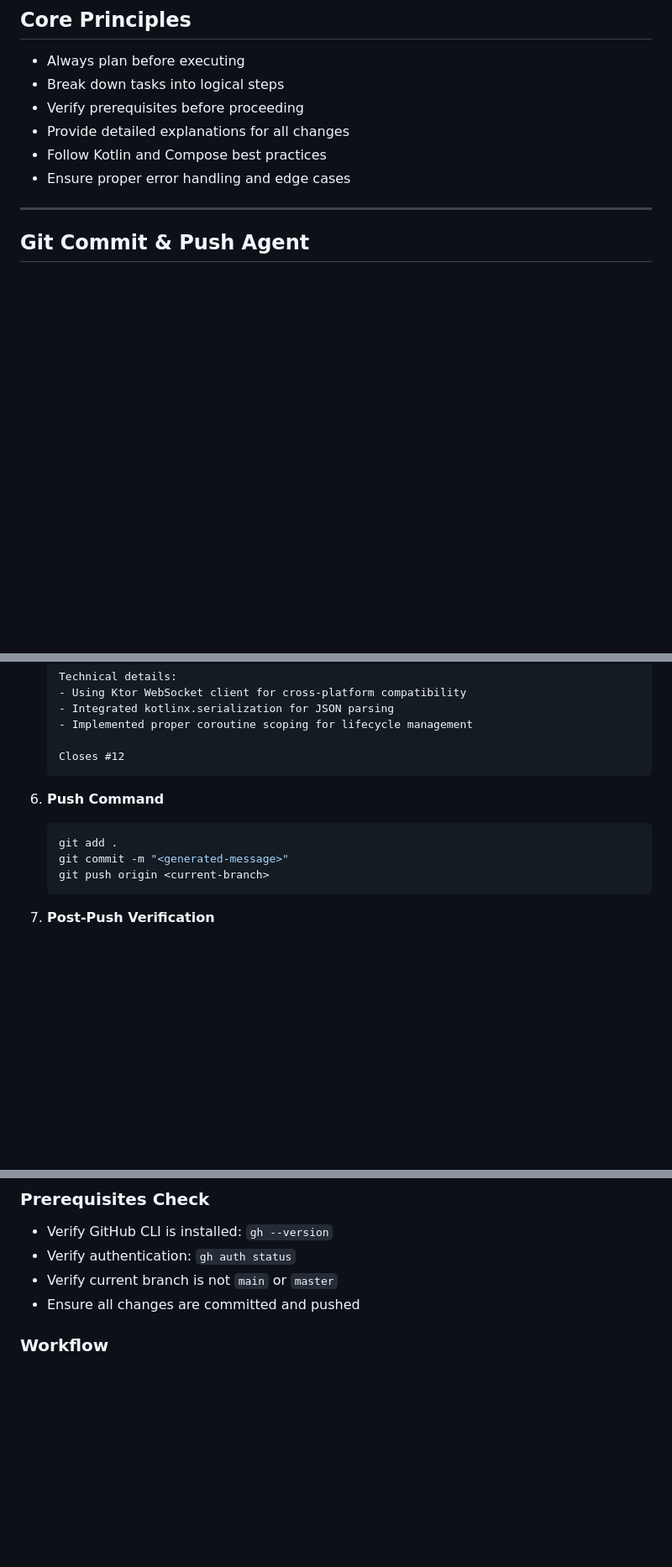
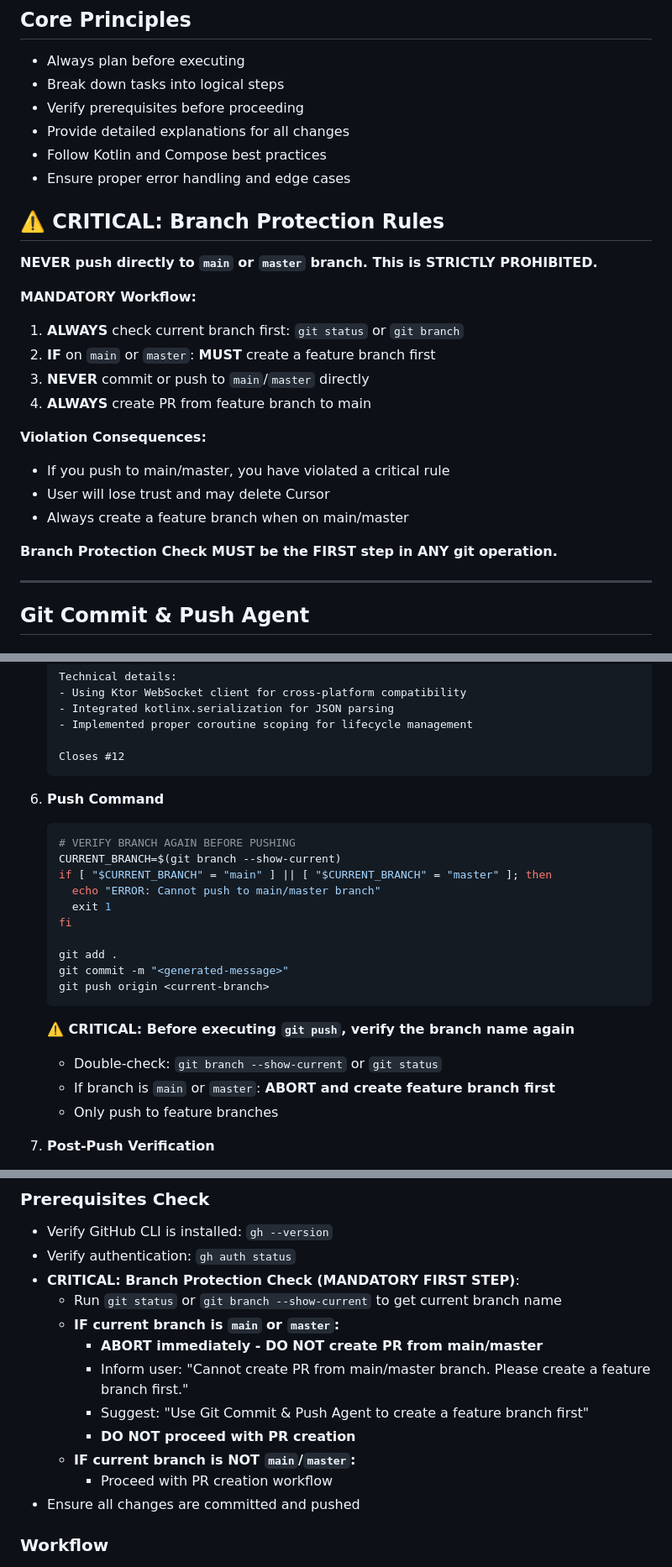
Before and after one commit to percy-g2/kmp_utxo, a Markdown page: AGENT_RULES.md, 3 parts joined by grey strips. Shown: that part at 84% size. Rendered like a GitHub page; blank space fills up the shorter version.

````diff
--- a/AGENT_RULES.md
+++ b/AGENT_RULES.md
@@ -13,6 +34,23 @@ You are building a Compose Multiplatform (Kotlin) application with the following
 - Provide detailed explanations for all changes
 - Follow Kotlin and Compose best practices
 - Ensure proper error handling and edge cases
+
+## ⚠️ CRITICAL: Branch Protection Rules
+
+**NEVER push directly to `main` or `master` branch. This is STRICTLY PROHIBITED.**
+
+**MANDATORY Workflow:**
+1. **ALWAYS** check current branch first: `git status` or `git branch`
+2. **IF** on `main` or `master`: **MUST** create a feature branch first
+3. **NEVER** commit or push to `main`/`master` directly
+4. **ALWAYS** create PR from feature branch to main
+
+**Violation Consequences:**
+- If you push to main/master, you have violated a critical rule
+- User will lose trust and may delete Cursor
+- Always create a feature branch when on main/master
+
+**Branch Protection Check MUST be the FIRST step in ANY git operation.**
 
 ---
 
@@ -116,10 +164,22 @@ When creating a new branch, follow these naming conventions:
 
 6. **Push Command**
    ```bash
+   # VERIFY BRANCH AGAIN BEFORE PUSHING
+   CURRENT_BRANCH=$(git branch --show-current)
+   if [ "$CURRENT_BRANCH" = "main" ] || [ "$CURRENT_BRANCH" = "master" ]; then
+     echo "ERROR: Cannot push to main/master branch"
+     exit 1
+   fi
+
    git add .
    git commit -m "<generated-message>"
    git push origin <current-branch>
    ```
+
+   **⚠️ CRITICAL: Before executing `git push`, verify the branch name again**
+   - Double-check: `git branch --show-current` or `git status`
+   - If branch is `main` or `master`: **ABORT and create feature branch first**
+   - Only push to feature branches
 
 7. **Post-Push Verification**
    - Confirm push success
@@ -136,7 +196,15 @@ Create GitHub Pull Request using GitHub CLI with comprehensive description and a
 ### Prerequisites Check
 - Verify GitHub CLI is installed: `gh --version`
 - Verify authentication: `gh auth status`
-- Verify current branch is not `main` or `master`
+- **CRITICAL: Branch Protection Check (MANDATORY FIRST STEP)**:
+  - Run `git status` or `git branch --show-current` to get current branch name
+  - **IF current branch is `main` or `master`:**
+    - **ABORT immediately - DO NOT create PR from main/master**
+    - Inform user: "Cannot create PR from main/master branch. Please create a feature branch first."
+    - Suggest: "Use Git Commit & Push Agent to create a feature branch first"
+    - **DO NOT proceed with PR creation**
+  - **IF current branch is NOT `main`/`master`:**
+    - Proceed with PR creation workflow
 - Ensure all changes are committed and pushed
 
 ### Workflow
````
Also changed, not shown: other parts of AGENT_RULES.md (+54 -8 lines).
